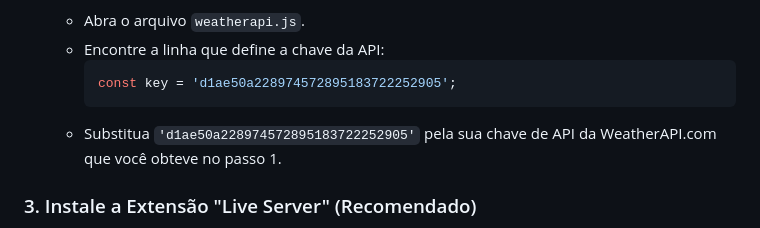
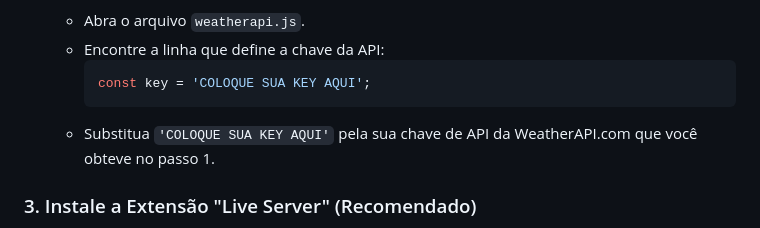
Before and after one commit to lucasspessoadev/Weather, a Markdown page: README.md, the part around the change. Rendered like a GitHub page.

````diff
--- a/README.md
+++ b/README.md
@@ -59,9 +59,9 @@ Siga estes passos para configurar e executar o projeto em seu ambiente de desenv
     * Abra o arquivo `weatherapi.js`.
     * Encontre a linha que define a chave da API:
         ```javascript
-        const key = 'd1ae50a228974572895183722252905';
+        const key = 'COLOQUE SUA KEY AQUI';
         ```
-    * Substitua `'d1ae50a228974572895183722252905'` pela sua chave de API da WeatherAPI.com que você obteve no passo 1.
+    * Substitua `'COLOQUE SUA KEY AQUI'` pela sua chave de API da WeatherAPI.com que você obteve no passo 1.
 
 ### 3. Instale a Extensão "Live Server" (Recomendado)
 
````
